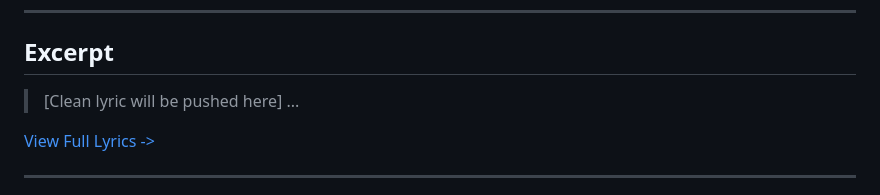
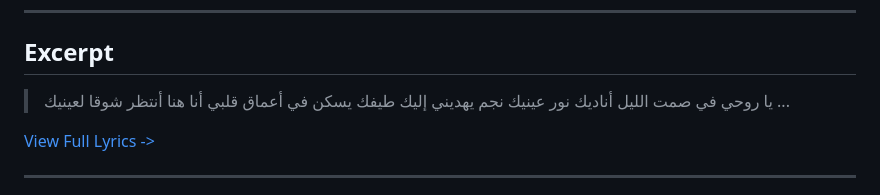
Before and after one commit to ImAbuSayed/rouhi, a Markdown page: README.md, the part around the change. Drawn GitHub-style.

Commit message:
docs: Update readme excerpt

```diff
--- a/README.md
+++ b/README.md
@@ -18,7 +18,10 @@
 
 ## Excerpt
 
-> [Clean lyric will be pushed here]
+> يا روحي في صمت الليل أناديك
+> نور عينيك نجم يهديني إليك
+> طيفك يسكن في أعماق قلبي
+> أنا هنا أنتظر شوقا لعينيك
 > ...
 
 [View Full Lyrics ->](./lyrics.txt)
```
